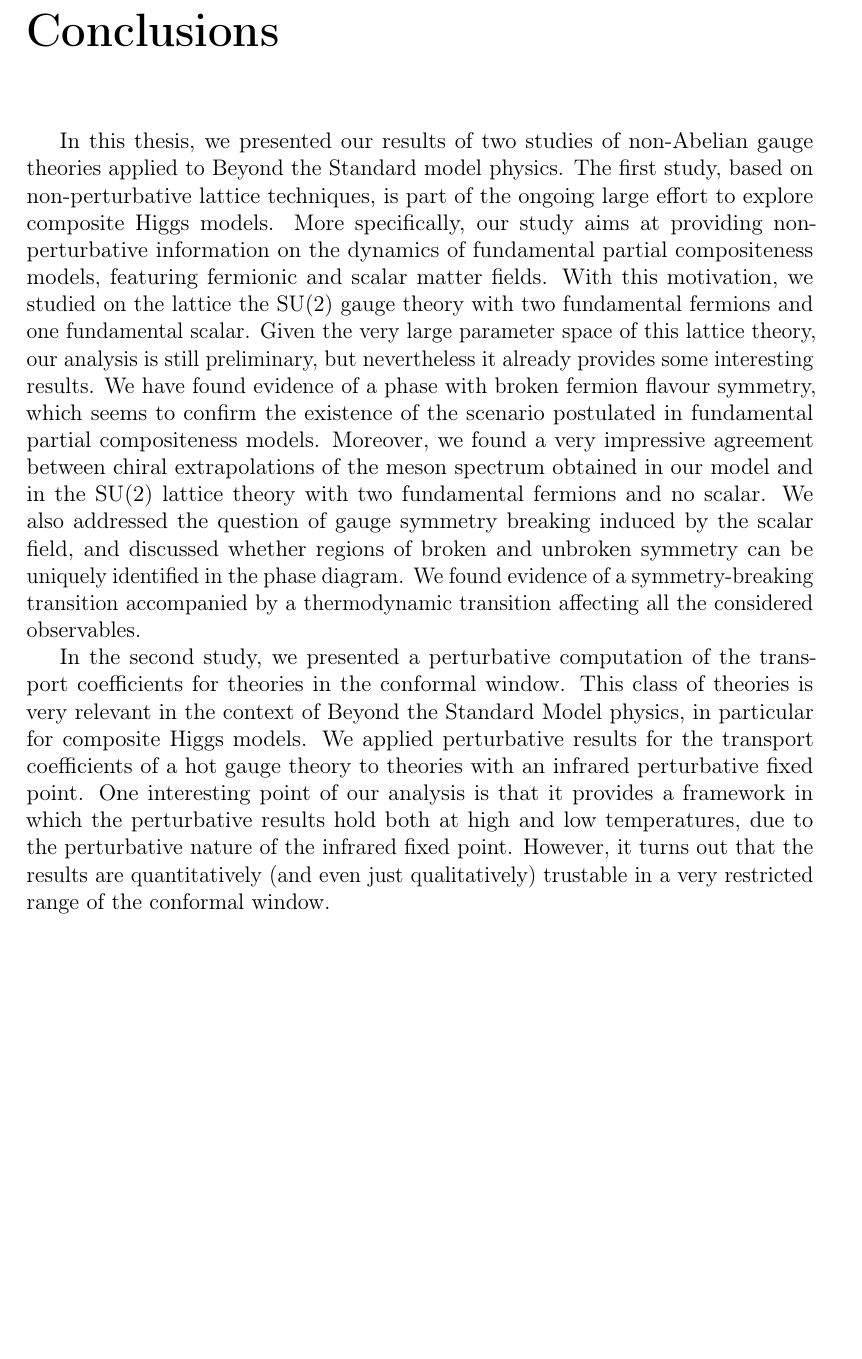
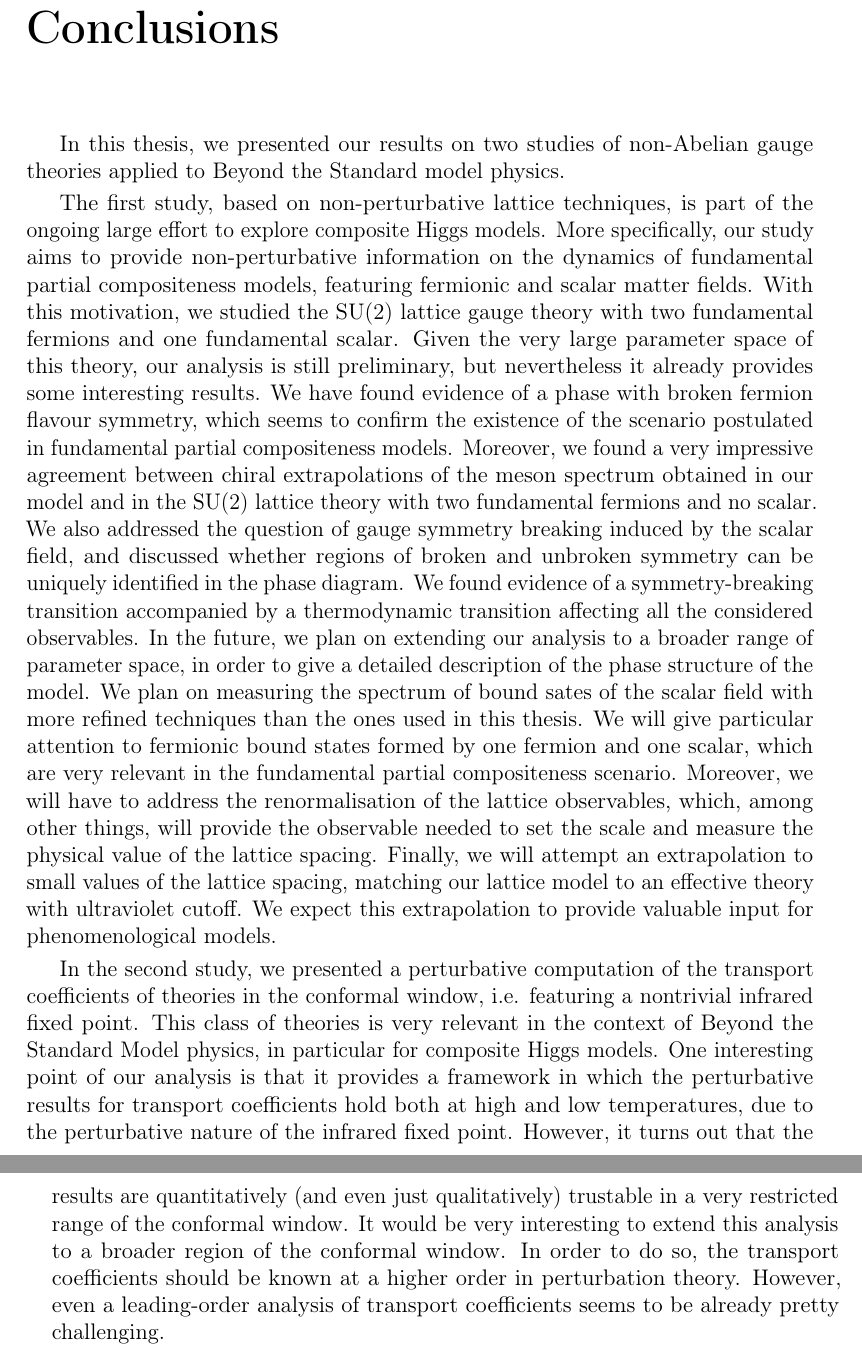
Before and after one commit to atoniato/Thesis, a LaTeX thesis (PhD_thesis.tex, which reads Chapters/Conclusions.tex): part of page 73 of 89 before the commit and two parts of pages 73 and 74 of 89 after it, the two joined at a grey line, cut so that both start at the same text, the shorter picture padded with empty space. Compiled offline with pdfLaTeX.

Commit message:
Modified intro and conclusions

```diff
--- a/Chapters/Conclusions.tex
+++ b/Chapters/Conclusions.tex
@@ -1,14 +1,17 @@
 \chapter{Conclusions}
 
 
-In this thesis, we presented our results of two studies of non-Abelian gauge theories applied to Beyond the Standard model physics.
+
+In this thesis, we presented our results on two studies of non-Abelian gauge theories applied to Beyond the Standard model physics.
+
 The first study, based on non-perturbative lattice techniques, is part of the ongoing large effort to explore composite Higgs models.
-More specifically, our study aims at providing non-perturbative information on the dynamics of fundamental partial compositeness models, featuring fermionic and scalar matter fields.
-With this motivation, we studied on the lattice the SU(2) gauge theory with two fundamental fermions and one fundamental scalar. Given the very large parameter space of this lattice theory, our analysis is still preliminary, but nevertheless it already provides some interesting results.
+More specifically, our study aims to provide non-perturbative information on the dynamics of fundamental partial compositeness models, featuring fermionic and scalar matter fields.
+With this motivation, we studied the SU(2) lattice gauge theory with two fundamental fermions and one fundamental scalar. Given the very large parameter space of this theory, our analysis is still preliminary, but nevertheless it already provides some interesting results.
 We have found evidence of a phase with broken fermion flavour symmetry, which seems to confirm the existence of the scenario postulated in fundamental partial compositeness models.
 Moreover, we found a very impressive agreement between chiral extrapolations of the meson spectrum obtained in our model and in the SU(2) lattice theory with two fundamental fermions and no scalar.
-We also addressed the question of gauge symmetry breaking induced by the scalar field, and discussed whether regions of broken and unbroken symmetry can be uniquely identified in the phase diagram. We found evidence of a symmetry-breaking transition accompanied by a thermodynamic transition affecting all the considered observables.
+We also addressed the question of gauge symmetry breaking induced by the scalar field, and discussed whether regions of broken and unbroken symmetry can be uniquely identified in the phase diagram. We found evidence of a symmetry-breaking transition accompanied by a thermodynamic transition affecting all the considered observables. In the future, we plan on extending our analysis to a broader range of parameter space, in order to give a detailed description of the phase structure of the model. We plan on measuring the spectrum of bound sates of the scalar field with more refined techniques than the ones used in this thesis. We will give particular attention to fermionic bound states formed by one fermion and one scalar, which are very relevant in the fundamental partial compositeness scenario. Moreover, we will have to address the renormalisation of the lattice observables, which, among other things, will provide the observable needed to set the scale and measure the physical value of the lattice spacing. Finally, we will attempt an extrapolation to small values of the lattice spacing, matching our lattice model to an effective theory with ultraviolet cutoff. We expect this extrapolation to provide valuable input for phenomenological models.
 
-In the second study, we presented a perturbative computation of the transport coefficients for theories in the conformal window.
-This class of theories is very relevant in the context of Beyond the Standard Model physics, in particular for composite Higgs models. We applied perturbative results for the transport coefficients of a hot gauge theory to theories with an infrared perturbative fixed point. One interesting point of our analysis is that it provides a framework in which the perturbative results hold both at high and low temperatures, due to the perturbative nature of the infrared fixed point.
-However, it turns out that the results are quantitatively (and even just qualitatively) trustable in a very restricted range of the conformal window.
+
+In the second study, we presented a perturbative computation of the transport coefficients of theories in the conformal window, i.e. featuring a nontrivial infrared fixed point.
+This class of theories is very relevant in the context of Beyond the Standard Model physics, in particular for composite Higgs models. One interesting point of our analysis is that it provides a framework in which the perturbative results for transport coefficients hold both at high and low temperatures, due to the perturbative nature of the infrared fixed point.
+However, it turns out that the results are quantitatively (and even just qualitatively) trustable in a very restricted range of the conformal window. It would be very interesting to extend this analysis to a broader region of the conformal window. In order to do so, the transport coefficients should be known at a higher order in perturbation theory. However, even a leading-order analysis of transport coefficients seems to be already pretty challenging.
```
Also changed, not shown: Chapters/Introduction.tex (+9 -8 lines).
